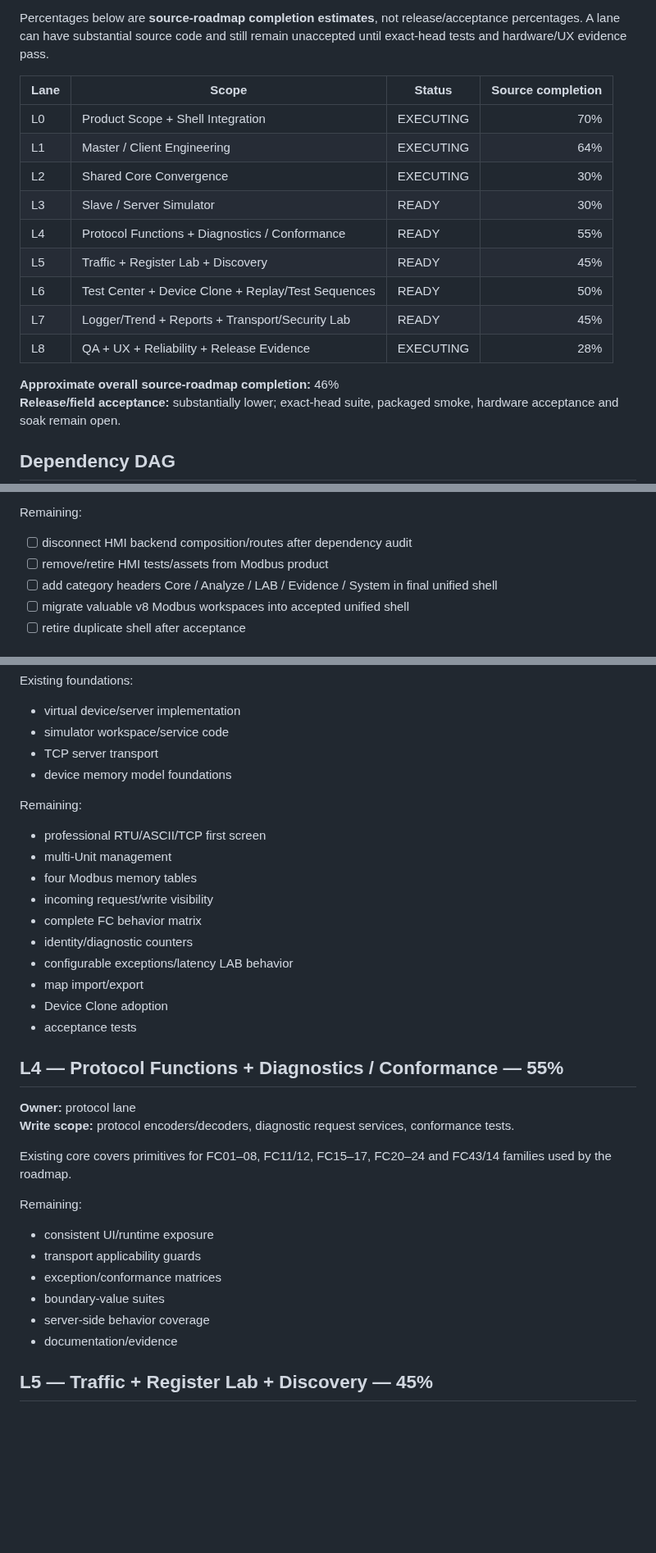
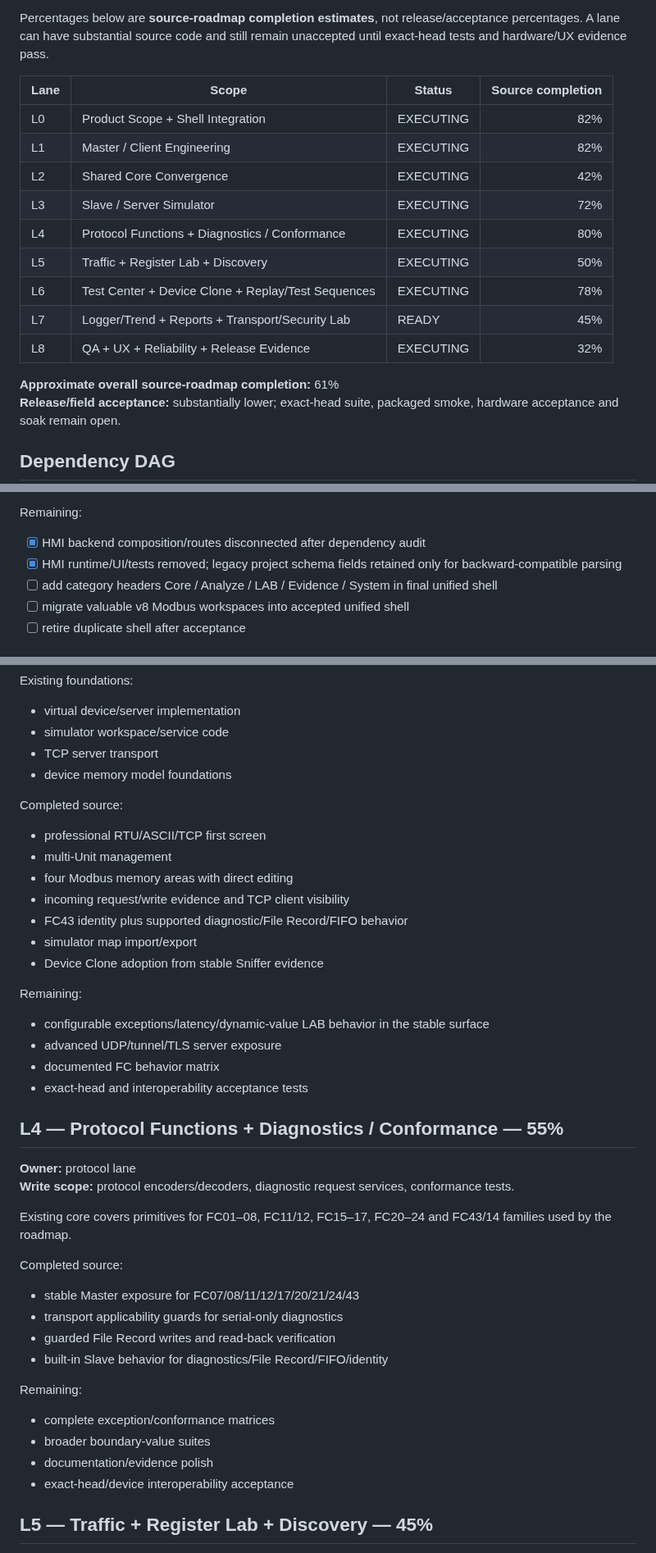
Before and after one commit to raohassandev/modbus-sniffer, a Markdown page: docs/MODBUS_PARALLEL_LANES.md, 3 parts joined by grey strips. Shown at 82% size. Drawn GitHub-style; blank space fills up the shorter version.

Commit message:
docs(lanes): update source-roadmap progress after stable test tooling

```diff
--- a/docs/MODBUS_PARALLEL_LANES.md
+++ b/docs/MODBUS_PARALLEL_LANES.md
@@ -8,17 +8,17 @@ Percentages below are **source-roadmap completion estimates**, not release/accep
 
 | Lane | Scope | Status | Source completion |
 |---|---|---|---:|
-| L0 | Product Scope + Shell Integration | EXECUTING | 70% |
-| L1 | Master / Client Engineering | EXECUTING | 64% |
-| L2 | Shared Core Convergence | EXECUTING | 30% |
-| L3 | Slave / Server Simulator | READY | 30% |
-| L4 | Protocol Functions + Diagnostics / Conformance | READY | 55% |
-| L5 | Traffic + Register Lab + Discovery | READY | 45% |
-| L6 | Test Center + Device Clone + Replay/Test Sequences | READY | 50% |
+| L0 | Product Scope + Shell Integration | EXECUTING | 82% |
+| L1 | Master / Client Engineering | EXECUTING | 82% |
+| L2 | Shared Core Convergence | EXECUTING | 42% |
+| L3 | Slave / Server Simulator | EXECUTING | 72% |
+| L4 | Protocol Functions + Diagnostics / Conformance | EXECUTING | 80% |
+| L5 | Traffic + Register Lab + Discovery | EXECUTING | 50% |
+| L6 | Test Center + Device Clone + Replay/Test Sequences | EXECUTING | 78% |
 | L7 | Logger/Trend + Reports + Transport/Security Lab | READY | 45% |
-| L8 | QA + UX + Reliability + Release Evidence | EXECUTING | 28% |
+| L8 | QA + UX + Reliability + Release Evidence | EXECUTING | 32% |
 
-**Approximate overall source-roadmap completion:** 46%
+**Approximate overall source-roadmap completion:** 61%
 **Release/field acceptance:** substantially lower; exact-head suite, packaged smoke, hardware acceptance and soak remain open.
 
 ## Dependency DAG
@@ -53,8 +53,8 @@ Completed:
 - [x] canonical README/roadmap wording corrected
 
 Remaining:
-- [ ] disconnect HMI backend composition/routes after dependency audit
-- [ ] remove/retire HMI tests/assets from Modbus product
+- [x] HMI backend composition/routes disconnected after dependency audit
+- [x] HMI runtime/UI/tests removed; legacy project schema fields retained only for backward-compatible parsing
 - [ ] add category headers Core / Analyze / LAB / Evidence / System in final unified shell
 - [ ] migrate valuable v8 Modbus workspaces into accepted unified shell
 - [ ] retire duplicate shell after acceptance
@@ -116,17 +116,20 @@ Existing foundations:
 - TCP server transport
 - device memory model foundations
 
-Remaining:
+Completed source:
 - professional RTU/ASCII/TCP first screen
 - multi-Unit management
-- four Modbus memory tables
-- incoming request/write visibility
-- complete FC behavior matrix
-- identity/diagnostic counters
-- configurable exceptions/latency LAB behavior
-- map import/export
-- Device Clone adoption
-- acceptance tests
+- four Modbus memory areas with direct editing
+- incoming request/write evidence and TCP client visibility
+- FC43 identity plus supported diagnostic/File Record/FIFO behavior
+- simulator map import/export
+- Device Clone adoption from stable Sniffer evidence
+
+Remaining:
+- configurable exceptions/latency/dynamic-value LAB behavior in the stable surface
+- advanced UDP/tunnel/TLS server exposure
+- documented FC behavior matrix
+- exact-head and interoperability acceptance tests
 
 ## L4 — Protocol Functions + Diagnostics / Conformance — 55%
 
@@ -135,13 +138,17 @@ Remaining:
 
 Existing core covers primitives for FC01–08, FC11/12, FC15–17, FC20–24 and FC43/14 families used by the roadmap.
 
+Completed source:
+- stable Master exposure for FC07/08/11/12/17/20/21/24/43
+- transport applicability guards for serial-only diagnostics
+- guarded File Record writes and read-back verification
+- built-in Slave behavior for diagnostics/File Record/FIFO/identity
+
 Remaining:
-- consistent UI/runtime exposure
-- transport applicability guards
-- exception/conformance matrices
-- boundary-value suites
-- server-side behavior coverage
-- documentation/evidence
+- complete exception/conformance matrices
+- broader boundary-value suites
+- documentation/evidence polish
+- exact-head/device interoperability acceptance
 
 ## L5 — Traffic + Register Lab + Discovery — 45%
 
```
Also changed, not shown: other parts of docs/MODBUS_PARALLEL_LANES.md (+12 -11 lines).
